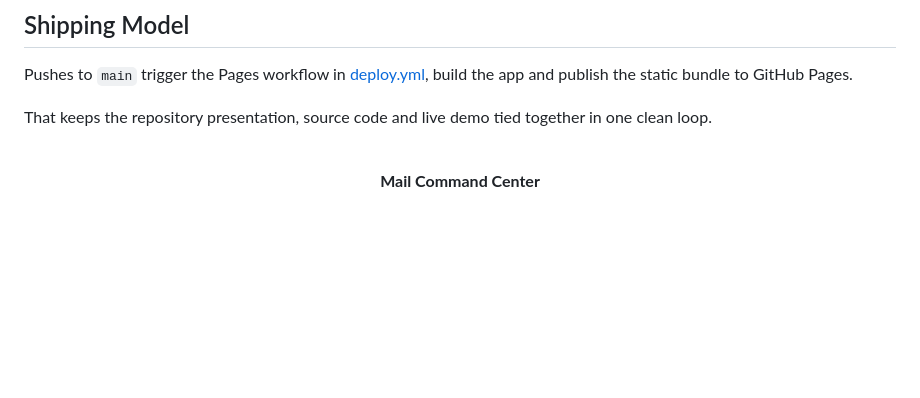
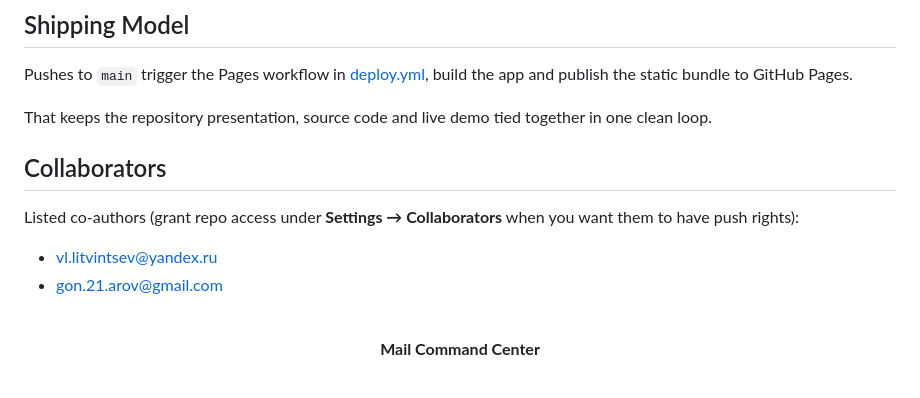
Before and after one commit to napannich/mail-command-center, a Markdown page: README.md, the part around the change. Rendered like a GitHub page; blank space fills up the shorter version.

Commit message:
docs(readme): add collaborators section
Made-with: Cursor

```diff
--- a/README.md
+++ b/README.md
@@ -166,6 +166,13 @@ Pushes to `main` trigger the Pages workflow in [deploy.yml](./.github/workflows/
 
 That keeps the repository presentation, source code and live demo tied together in one clean loop.
 
+## Collaborators
+
+Listed co-authors (grant repo access under **Settings → Collaborators** when you want them to have push rights):
+
+- [vl.litvintsev@yandex.ru](mailto:vl.litvintsev@yandex.ru)
+- [gon.21.arov@gmail.com](mailto:gon.21.arov@gmail.com)
+
 <div align="center">
 
 <br/>
```
